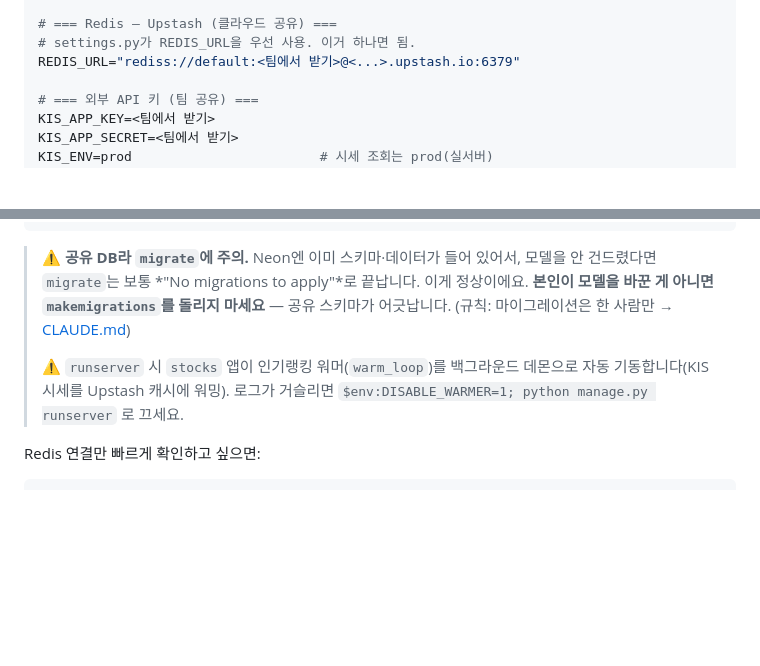
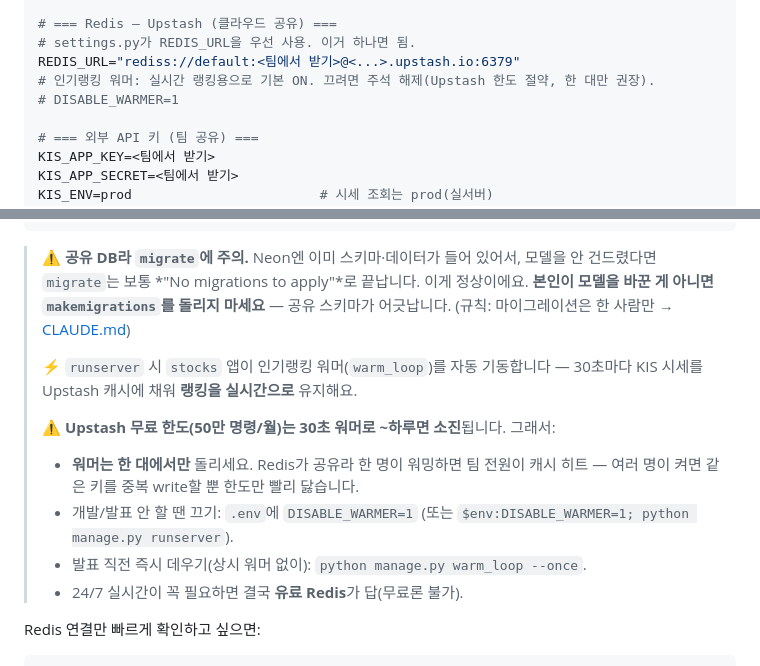
Before and after one commit to SSAFY-jumanchu/jumanchu, a Markdown page: jumanchu/docs/LOCAL_SETUP.md, 2 parts joined by grey strips. GitHub-like rendering; blank space fills up the shorter version.

Commit message:
docs(setup): 로컬셋업 가이드 워머 운영(실시간 ON·Upstash 한도·한 대만) 최신화  [SCRUM-161]
- runserver 워머 자동기동 = 실시간 랭킹, 무료 50만/월 ~하루 소진 명시
- 한 대에서만 워밍(공유 Redis), 안 쓸 땐 DISABLE_WARMER=1, 발표 직전 warm_loop --once
- .env 예시에 DISABLE_WARMER 토글 추가

Co-Authored-By: Claude Opus 4.8 (1M context) <noreply@anthropic.com>

````diff
--- a/jumanchu/docs/LOCAL_SETUP.md
+++ b/jumanchu/docs/LOCAL_SETUP.md
@@ -58,6 +58,8 @@ DB_SSLMODE=require                  # Neon은 require (로컬 Postgres면 prefer
 # === Redis — Upstash (클라우드 공유) ===
 # settings.py가 REDIS_URL을 우선 사용. 이거 하나면 됨.
 REDIS_URL="rediss://default:<팀에서 받기>@<...>.upstash.io:6379"
+# 인기랭킹 워머: 실시간 랭킹용으로 기본 ON. 끄려면 주석 해제(Upstash 한도 절약, 한 대만 권장).
+# DISABLE_WARMER=1
 
 # === 외부 API 키 (팀 공유) ===
 KIS_APP_KEY=<팀에서 받기>
@@ -92,7 +94,13 @@ python manage.py runserver         # http://localhost:8000
 
 > ⚠️ **공유 DB라 `migrate`에 주의.** Neon엔 이미 스키마·데이터가 들어 있어서, 모델을 안 건드렸다면 `migrate`는 보통 *"No migrations to apply"*로 끝납니다. 이게 정상이에요. **본인이 모델을 바꾼 게 아니면 `makemigrations`를 돌리지 마세요** — 공유 스키마가 어긋납니다. (규칙: 마이그레이션은 한 사람만 → [CLAUDE.md](../CLAUDE.md))
 >
-> ⚠️ `runserver` 시 `stocks` 앱이 인기랭킹 워머(`warm_loop`)를 백그라운드 데몬으로 자동 기동합니다(KIS 시세를 Upstash 캐시에 워밍). 로그가 거슬리면 `$env:DISABLE_WARMER=1; python manage.py runserver` 로 끄세요.
+> ⚡ `runserver` 시 `stocks` 앱이 인기랭킹 워머(`warm_loop`)를 자동 기동합니다 — 30초마다 KIS 시세를 Upstash 캐시에 채워 **랭킹을 실시간으로** 유지해요.
+>
+> ⚠️ **Upstash 무료 한도(50만 명령/월)는 30초 워머로 ~하루면 소진**됩니다. 그래서:
+> - **워머는 한 대에서만** 돌리세요. Redis가 공유라 한 명이 워밍하면 팀 전원이 캐시 히트 — 여러 명이 켜면 같은 키를 중복 write할 뿐 한도만 빨리 닳습니다.
+> - 개발/발표 안 할 땐 끄기: `.env`에 `DISABLE_WARMER=1` (또는 `$env:DISABLE_WARMER=1; python manage.py runserver`).
+> - 발표 직전 즉시 데우기(상시 워머 없이): `python manage.py warm_loop --once`.
+> - 24/7 실시간이 꼭 필요하면 결국 **유료 Redis**가 답(무료론 불가).
 
 Redis 연결만 빠르게 확인하고 싶으면:
 ```powershell
````
